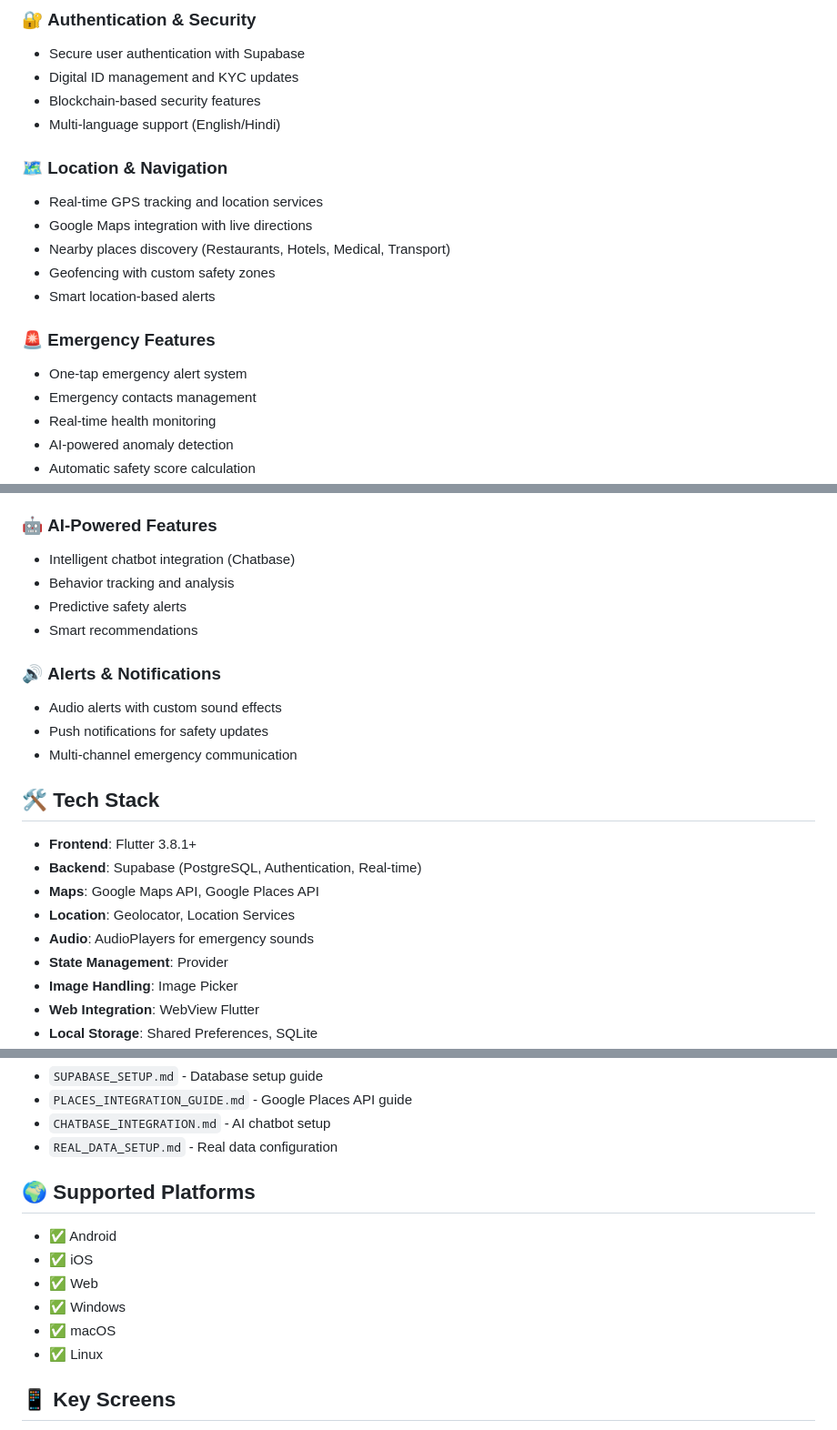
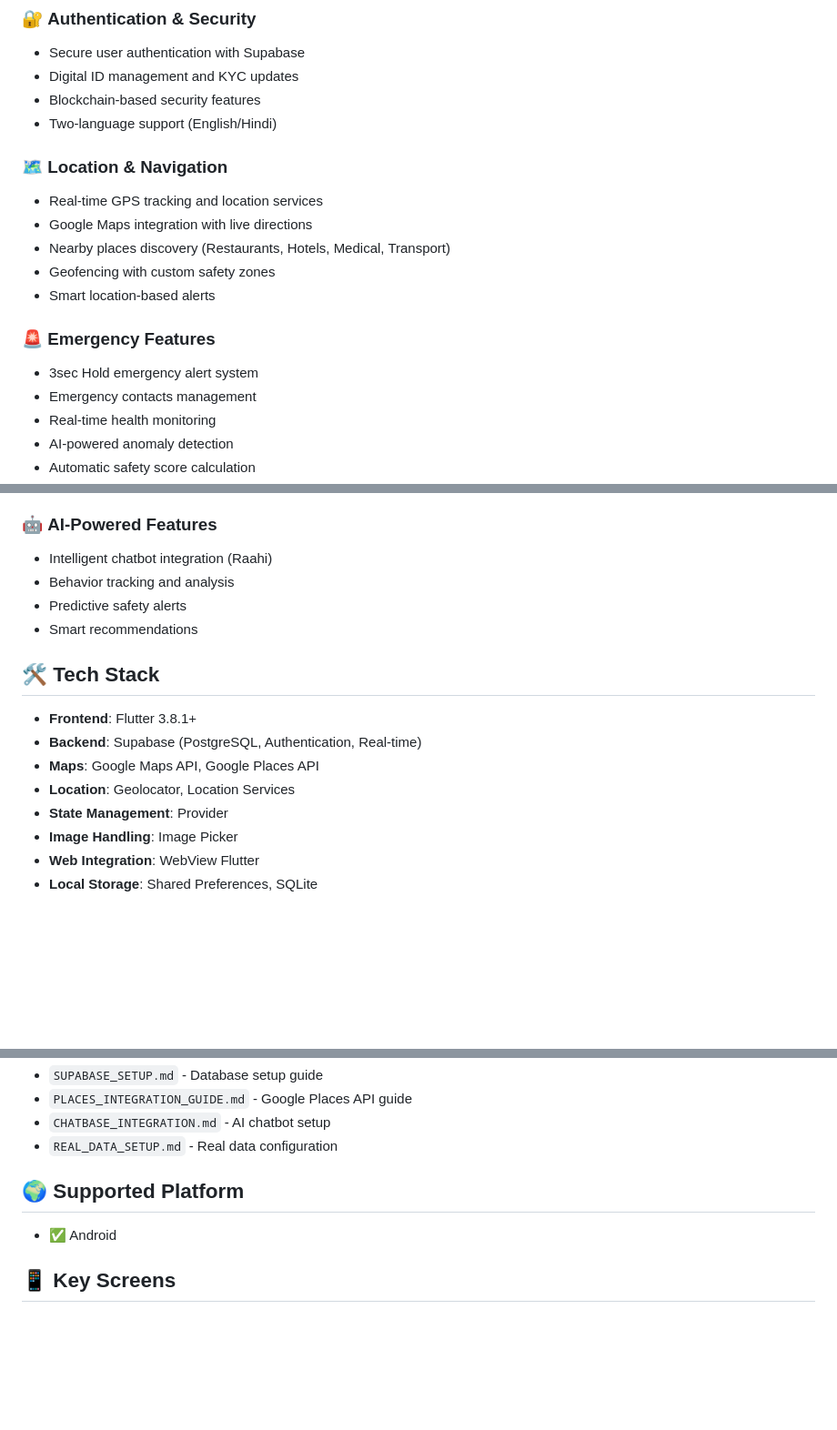
Before and after one commit to Aditya-Dman/Raahi, a Markdown page: README.md, 3 parts joined by grey strips. Shown at 91% size. Drawn GitHub-style; blank space fills up the shorter version.

Commit message:
Update README: Remove iOS and other platforms, Android only support

```diff
--- a/README.md
+++ b/README.md
@@ -42,7 +42,7 @@
 - Secure user authentication with Supabase
 - Digital ID management and KYC updates
 - Blockchain-based security features
-- Multi-language support (English/Hindi)
+- Two-language support (English/Hindi)
 
 ### 🗺️ **Location & Navigation**
 - Real-time GPS tracking and location services
@@ -52,7 +52,7 @@
 - Smart location-based alerts
 
 ### 🚨 **Emergency Features**
-- One-tap emergency alert system
+- 3sec Hold emergency alert system
 - Emergency contacts management
 - Real-time health monitoring
 - AI-powered anomaly detection
@@ -65,15 +65,10 @@
 - Price level indicators and opening hours
 
 ### 🤖 **AI-Powered Features**
-- Intelligent chatbot integration (Chatbase)
+- Intelligent chatbot integration (Raahi)
 - Behavior tracking and analysis
 - Predictive safety alerts
 - Smart recommendations
-
-### 🔊 **Alerts & Notifications**
-- Audio alerts with custom sound effects
-- Push notifications for safety updates
-- Multi-channel emergency communication
 
 ## 🛠️ Tech Stack
 
@@ -81,7 +76,6 @@
 - **Backend**: Supabase (PostgreSQL, Authentication, Real-time)
 - **Maps**: Google Maps API, Google Places API
 - **Location**: Geolocator, Location Services
-- **Audio**: AudioPlayers for emergency sounds
 - **State Management**: Provider
 - **Image Handling**: Image Picker
 - **Web Integration**: WebView Flutter
@@ -160,14 +154,9 @@ lib/
 - `CHATBASE_INTEGRATION.md` - AI chatbot setup
 - `REAL_DATA_SETUP.md` - Real data configuration
 
-## 🌍 Supported Platforms
+## 🌍 Supported Platform
 
 - ✅ Android
-- ✅ iOS
-- ✅ Web
-- ✅ Windows
-- ✅ macOS
-- ✅ Linux
 
 ## 📱 Key Screens
 
```
Also changed, not shown: other parts of README.md (+1 -6 lines).
